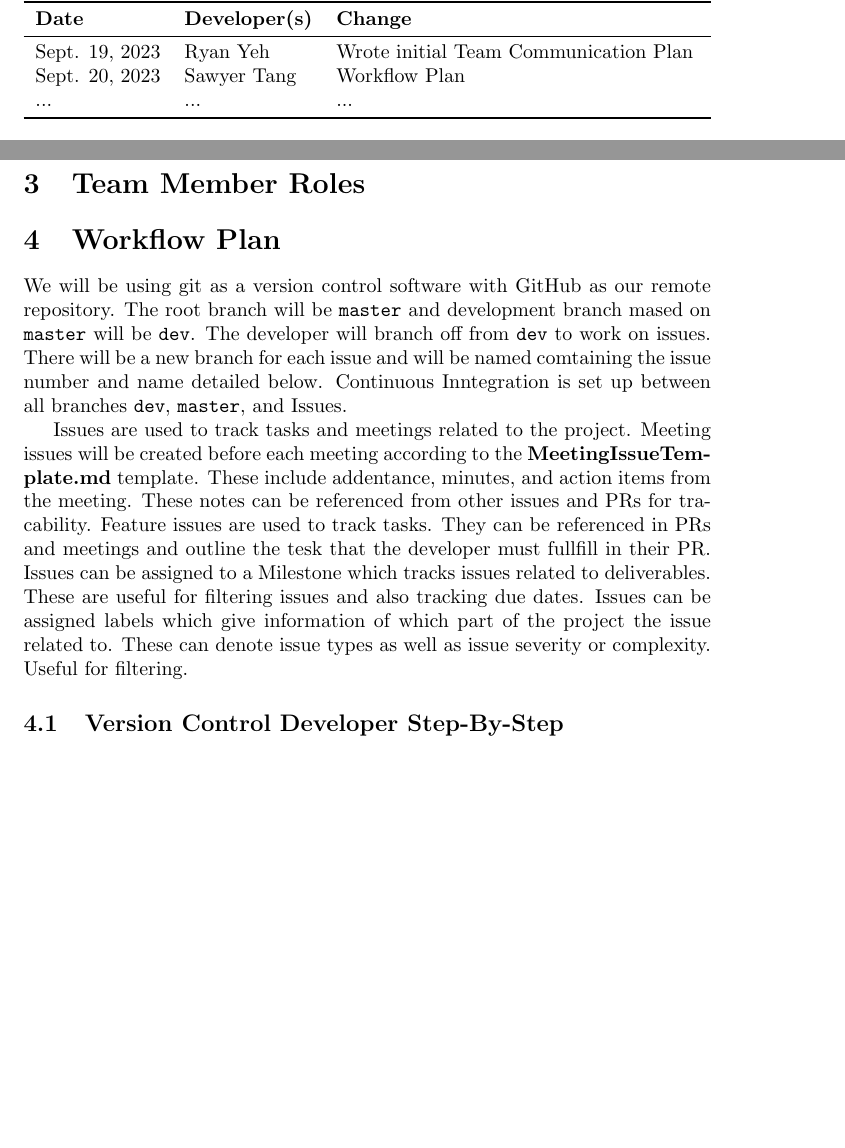
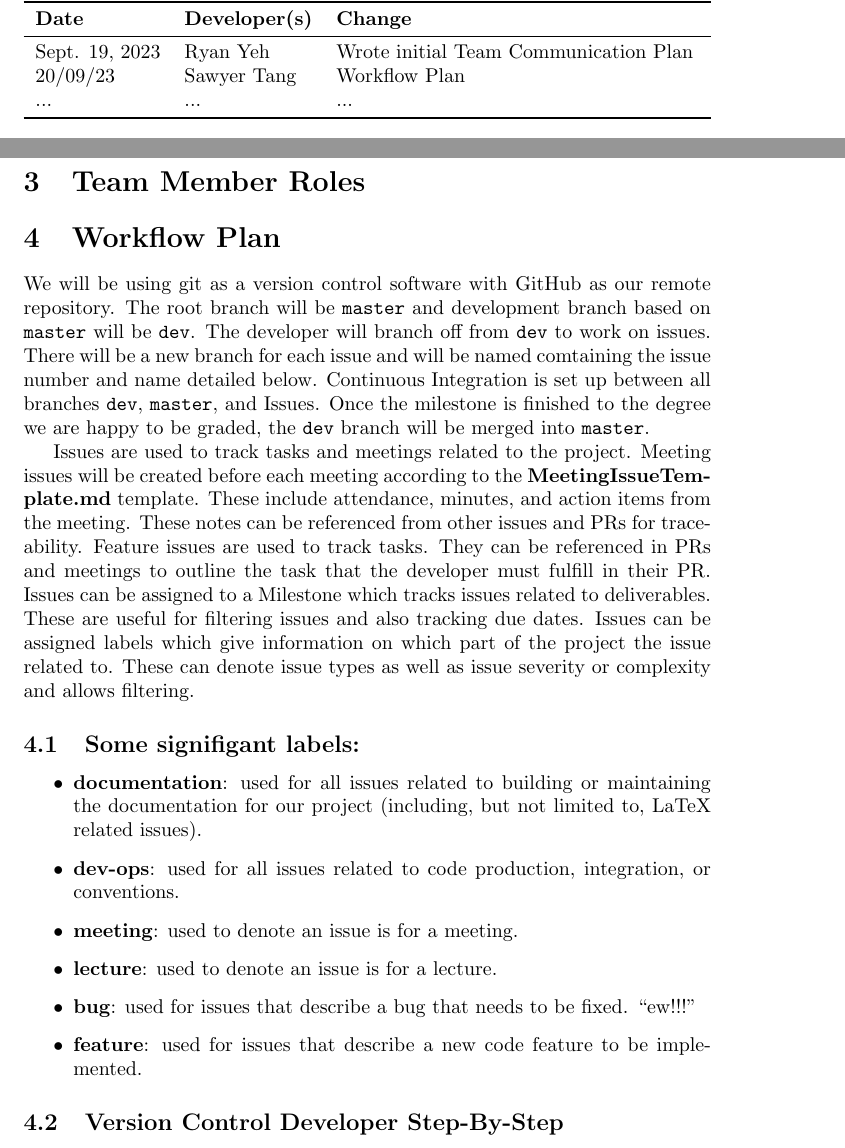
Before and after one commit to grocery-spending-tracker/grocery-spending-tracker, a LaTeX document (docs/DevelopmentPlan/DevelopmentPlan.tex): two parts of pages 1 and 2 of 3, joined at a grey line, cut so that both start at the same text, the shorter picture padded with empty space. Compiled offline with pdfLaTeX.

Commit message:
8: fixed issues from reviewers ... mb im a bad speller... ill check more next time

```diff
--- a/docs/DevelopmentPlan/DevelopmentPlan.tex
+++ b/docs/DevelopmentPlan/DevelopmentPlan.tex
@@ -25,7 +25,7 @@
 \textbf{Date} & \textbf{Developer(s)} & \textbf{Change}\\
 \midrule
 Sept. 19, 2023 & Ryan Yeh & Wrote initial Team Communication Plan\\
-Sept. 20, 2023 & Sawyer Tang & Workflow Plan\\
+20/09/23 & Sawyer Tang & Workflow Plan\\
 ... & ... & ...\\
 \bottomrule
 \end{tabularx}
@@ -51,12 +51,23 @@ If urgent contact with group members is required, \emph{SMS} should be used.
 
 \section{Workflow Plan}
 
-We will be using git as a version control software with GitHub as our remote repository. The root branch will be \code{master} and development branch mased on \code{master} will be \code{dev}. The developer will branch off from \code{dev} to work on issues. There will be a new branch for each issue and will be named comtaining the issue number and name detailed below. Continuous Inntegration is set up between all branches \code{dev}, \code{master}, and Issues.
+We will be using git as a version control software with GitHub as our remote repository. The root branch will be \code{master} and development branch based on \code{master} will be \code{dev}. The developer will branch off from \code{dev} to work on issues. There will be a new branch for each issue and will be named comtaining the issue number and name detailed below. Continuous Integration is set up between all branches \code{dev}, \code{master}, and Issues. Once the milestone is finished to the degree we are happy to be graded, the \code{dev} branch will be merged into \code{master}.
 
-Issues are used to track tasks and meetings related to the project. Meeting issues will be created before each meeting according to the \textbf{MeetingIssueTemplate.md} template. These include addentance, minutes, and action items from the meeting. These notes can be referenced from other issues and PRs for tracability.
-Feature issues are used to track tasks. They can be referenced in PRs and meetings and outline the tesk that the developer must fullfill in their PR.
+Issues are used to track tasks and meetings related to the project. Meeting issues will be created before each meeting according to the \textbf{MeetingIssueTemplate.md} template. These include attendance, minutes, and action items from the meeting. These notes can be referenced from other issues and PRs for traceability.
+Feature issues are used to track tasks. They can be referenced in PRs and meetings to outline the task that the developer must fulfill in their PR.
 Issues can be assigned to a Milestone which tracks issues related to deliverables. These are useful for filtering issues and also tracking due dates.
-Issues can be assigned labels which give information of which part of the project the issue related to. These can denote issue types as well as issue severity or complexity. Useful for filtering.
+Issues can be assigned labels which give information on which part of the project the issue related to. These can denote issue types as well as issue severity or complexity and allows filtering.
+
+\subsection{Some signifigant labels:}
+
+\begin{itemize}
+	\item \textbf{documentation}: used for all issues related to building or maintaining the documentation for our project (including, but not limited to, LaTeX related issues).
+	\item \textbf{dev-ops}: used for all issues related to code production, integration, or conventions.
+	\item \textbf{meeting}: used to denote an issue is for a meeting.
+	\item \textbf{lecture}: used to denote an issue is for a lecture.
+	\item \textbf{bug}: used for issues that describe a bug that needs to be fixed. ``ew!!!"
+	\item \textbf{feature}: used for issues that describe a new code feature to be implemented.
+\end{itemize}
 
 \subsection{Version Control Developer Step-By-Step}
 
```
